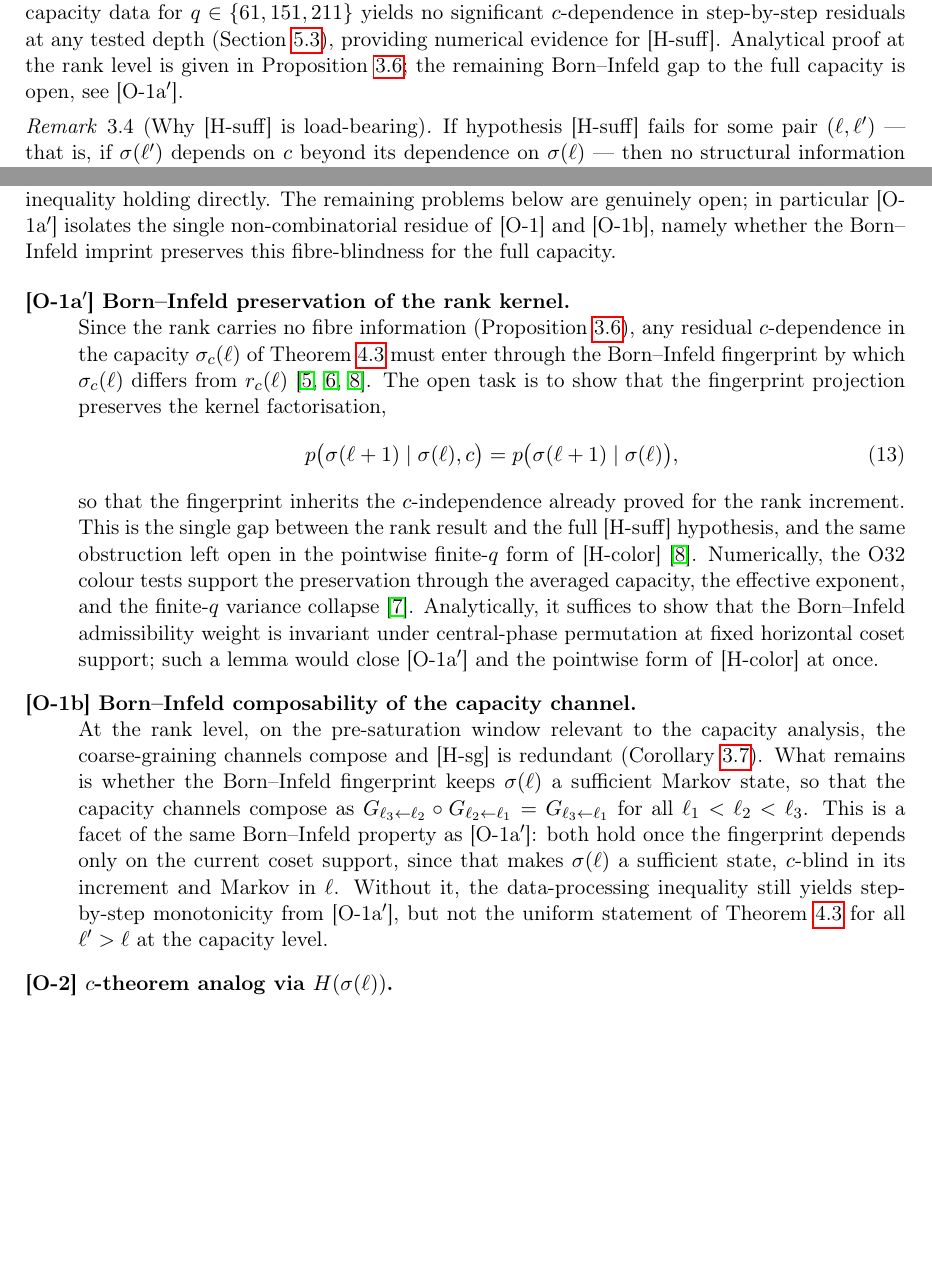
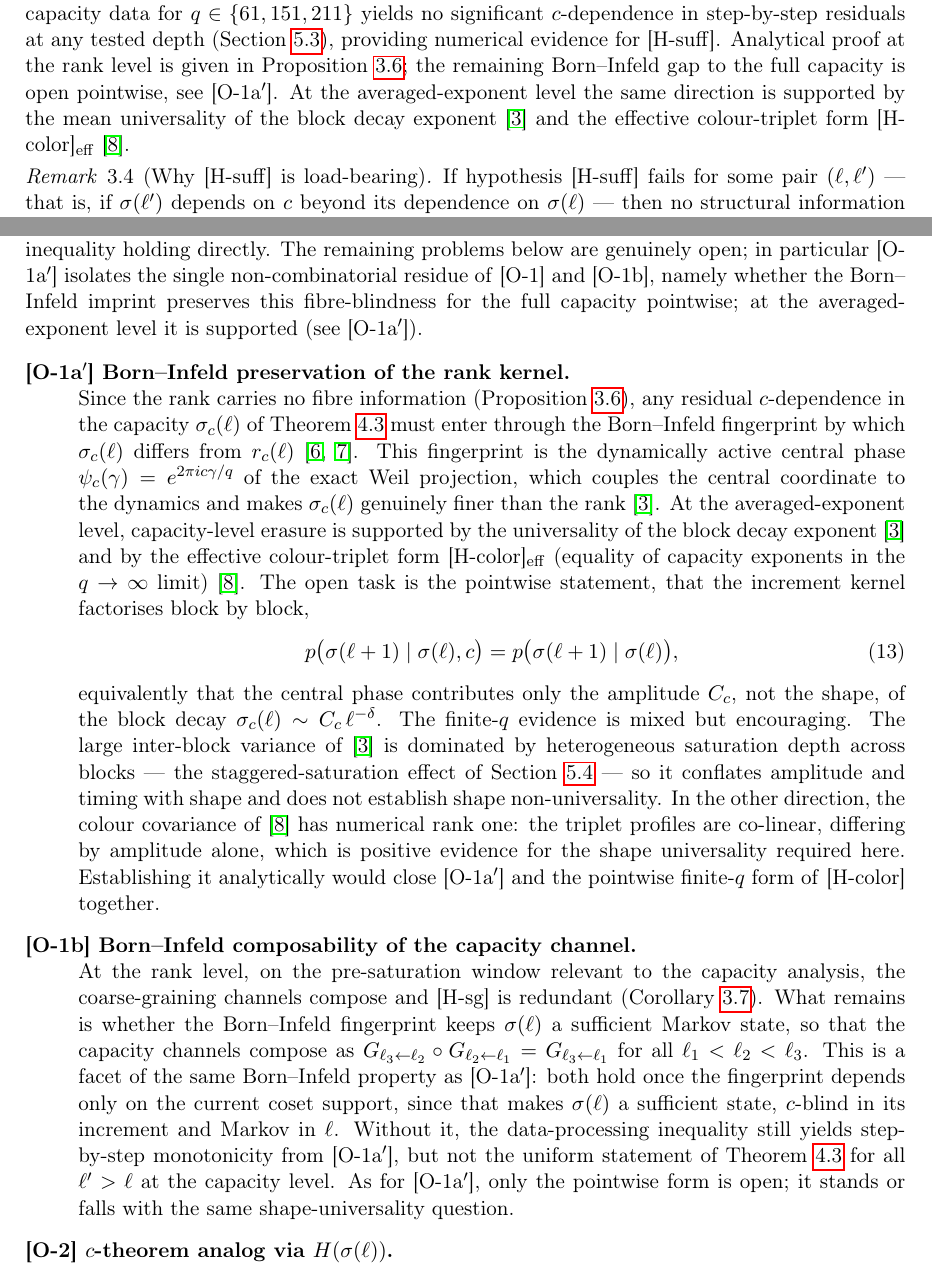
Before and after one commit to Cosmochrony/fibre-erasure, a LaTeX paper (tex/FibreErasure.tex): two parts of pages 6 and 15 of 16 before the commit and two parts of pages 6 and 15 of 17 after it, joined at a grey line, cut so that both start at the same text, the shorter picture padded with empty space. Compiled offline with pdfLaTeX.

Commit message:
Refine FibreErasure.tex with expanded analysis on Born–Infeld pointwise preservation ([O-1a$'$]); integrate averaged-exponent evidence and shape universality results. Update bibliography with new references.

```diff
--- a/tex/FibreErasure.tex
+++ b/tex/FibreErasure.tex
@@ -400,7 +400,10 @@ used in the [H-color] context~\cite{Beau2026a35,Beau2026a36}.
     yields no significant $c$-dependence in step-by-step residuals at any tested depth
     (Section~\ref{sec:hsuff-test}), providing numerical evidence for~\textup{[H-suff]}.
     Analytical proof at the rank level is given in Proposition~\ref{prop:rank-suff};
-    the remaining Born--Infeld gap to the full capacity is open, see~\textup{[O-1a$'$]}.
+    the remaining Born--Infeld gap to the full capacity is open pointwise, see~\textup{[O-1a$'$]}.
+    At the averaged-exponent level the same direction is supported by the mean universality
+    of the block decay exponent~\cite{Beau2026a16} and the effective colour-triplet
+    form~\textup{[H-color]}$_{\mathrm{eff}}$~\cite{Beau2026a36}.
   \end{remark}
 
   \begin{remark}[Why~\textup{[H-suff]} is load-bearing]
@@ -966,28 +969,38 @@ to all $\ell' > \ell$.
   The remaining problems below are genuinely open;
   in particular~\textup{[O-1a$'$]} isolates the single non-combinatorial residue of~\textup{[O-1]}
   and~\textup{[O-1b]}, namely whether the Born--Infeld imprint preserves this fibre-blindness
-  for the full capacity.
+  for the full capacity pointwise; at the averaged-exponent level it is supported
+  (see~\textup{[O-1a$'$]}).
 
   \begin{description}[style=nextline]
 \item[\textup{[O-1a$'$]} Born--Infeld preservation of the rank kernel.]
 Since the rank carries no fibre information (Proposition~\ref{prop:rank-suff}),
 any residual $c$-dependence in the capacity $\sigma_c(\ell)$ of Theorem~\ref{thm:erasure}
 must enter through the Born--Infeld fingerprint by which $\sigma_c(\ell)$ differs from
-$r_c(\ell)$~\cite{Beau2026a1,Beau2026a2,Beau2026a35}.
-The open task is to show that the fingerprint projection preserves the kernel factorisation,
+$r_c(\ell)$~\cite{Beau2026a1,Beau2026a2}.
+This fingerprint is the dynamically active central phase $\psi_c(\gamma) = e^{2\pi i c \gamma / q}$
+of the exact Weil projection, which couples the central coordinate to the dynamics and makes
+$\sigma_c(\ell)$ genuinely finer than the rank~\cite{Beau2026a16}.
+At the averaged-exponent level, capacity-level erasure is supported by the universality of the
+block decay exponent~\cite{Beau2026a16} and by the effective colour-triplet
+form~\textup{[H-color]}$_{\mathrm{eff}}$ (equality of capacity exponents in the $q \to \infty$
+limit)~\cite{Beau2026a36}.
+The open task is the pointwise statement, that the increment kernel factorises block by block,
 \begin{equation}
   \label{eq:bi-kernel}
   p\bigl(\sigma(\ell+1) \mid \sigma(\ell), c\bigr) = p\bigl(\sigma(\ell+1) \mid \sigma(\ell)\bigr),
 \end{equation}
-so that the fingerprint inherits the $c$-independence already proved for the rank increment.
-This is the single gap between the rank result and the full~\textup{[H-suff]} hypothesis,
-and the same obstruction left open in the pointwise finite-$q$ form
-of~\textup{[H-color]}~\cite{Beau2026a35}.
-Numerically, the O32 colour tests support the preservation through the averaged capacity,
-the effective exponent, and the finite-$q$ variance collapse~\cite{Beau2026a36}.
-Analytically, it suffices to show that the Born--Infeld admissibility weight is invariant
-under central-phase permutation at fixed horizontal coset support;
-such a lemma would close~\textup{[O-1a$'$]} and the pointwise form of~\textup{[H-color]} at once.
+equivalently that the central phase contributes only the amplitude $C_c$, not the shape,
+of the block decay $\sigma_c(\ell) \sim C_c\, \ell^{-\delta}$.
+The finite-$q$ evidence is mixed but encouraging.
+The large inter-block variance of~\cite{Beau2026a16} is dominated by heterogeneous saturation
+depth across blocks --- the staggered-saturation effect of Section~\ref{sec:axis-disambig} ---
+so it conflates amplitude and timing with shape and does not establish shape non-universality.
+In the other direction, the colour covariance of~\cite{Beau2026a36} has numerical rank one:
+the triplet profiles are co-linear, differing by amplitude alone,
+which is positive evidence for the shape universality required here.
+Establishing it analytically would close~\textup{[O-1a$'$]} and the pointwise finite-$q$ form
+of~\textup{[H-color]} together.
 
 \item[\textup{[O-1b]} Born--Infeld composability of the capacity channel.]
 At the rank level, on the pre-saturation window relevant to the capacity analysis,
@@ -1003,6 +1016,8 @@ $\sigma(\ell)$ a sufficient state, $c$-blind in its increment and Markov in~$\el
 Without it, the data-processing inequality still yields step-by-step monotonicity
 from~\textup{[O-1a$'$]}, but not the uniform statement of Theorem~\ref{thm:erasure}
 for all $\ell' > \ell$ at the capacity level.
+As for~\textup{[O-1a$'$]}, only the pointwise form is open;
+it stands or falls with the same shape-universality question.
 
 \item[\textup{[O-2]} $c$-theorem analog via $H(\sigma(\ell))$.]
 The decomposition~\eqref{eq:decomp} identifies
```
Also changed, not shown: tex/cosmochrony-bibliography.bib (+9 -0 lines), out/FibreErasure.pdf.
